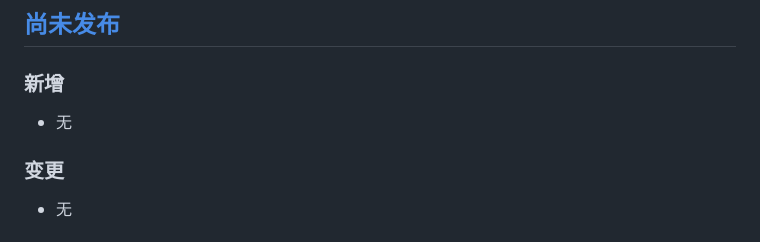
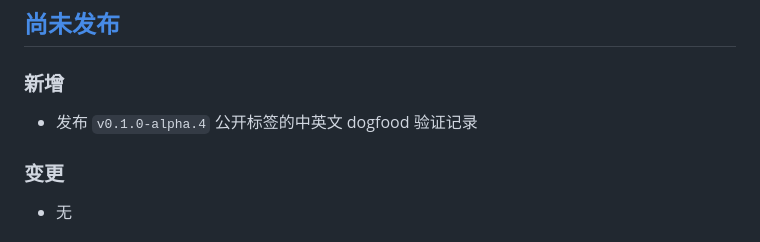
Before and after one commit to haowen-ai/career-journal, a Markdown page: CHANGELOG.zh-CN.md, the part around the change. Rendered like a GitHub page.

```diff
--- a/CHANGELOG.zh-CN.md
+++ b/CHANGELOG.zh-CN.md
@@ -8,7 +8,7 @@
 
 ### 新增
 
-- 无
+- 发布 `v0.1.0-alpha.4` 公开标签的中英文 dogfood 验证记录
 
 ### 变更
 
```
Also changed, not shown: CHANGELOG.md (+1 -1 lines), docs/dogfood/0.1.0-alpha.4.md (added, +45 -0 lines).
